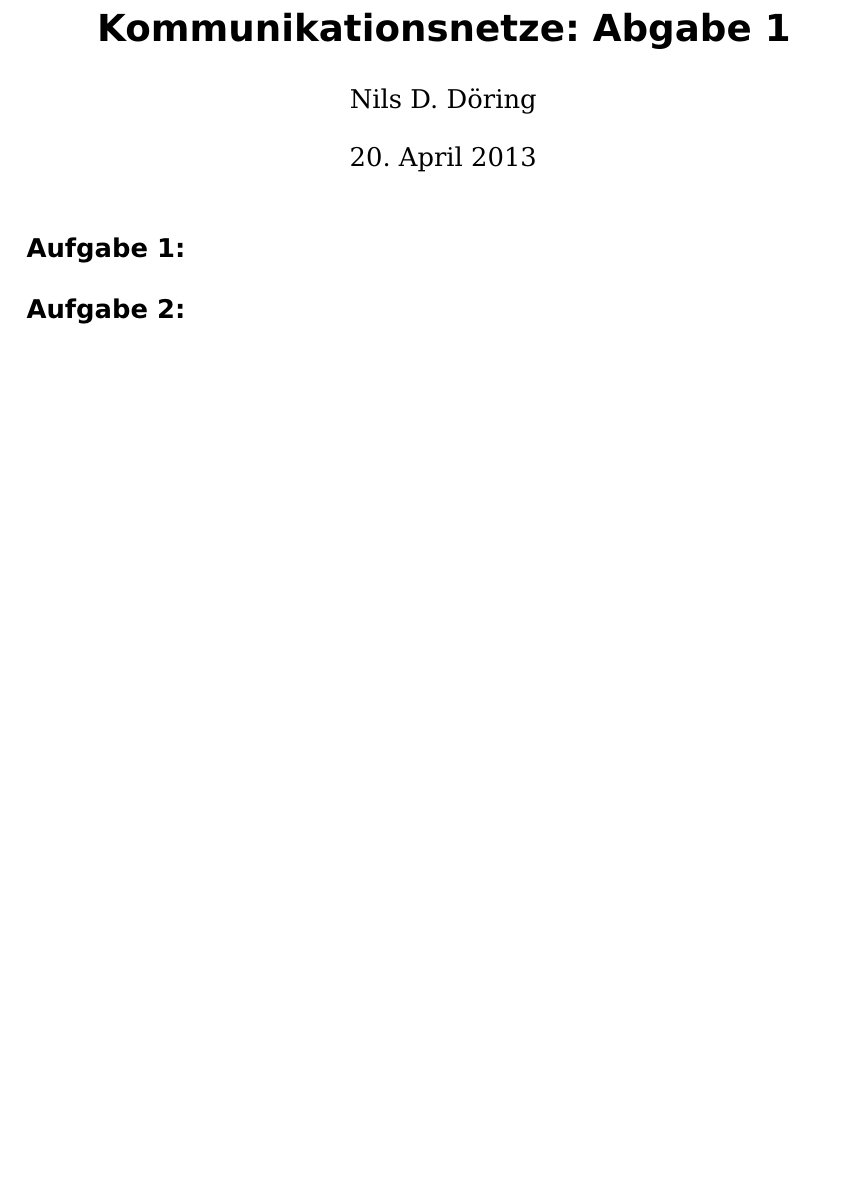
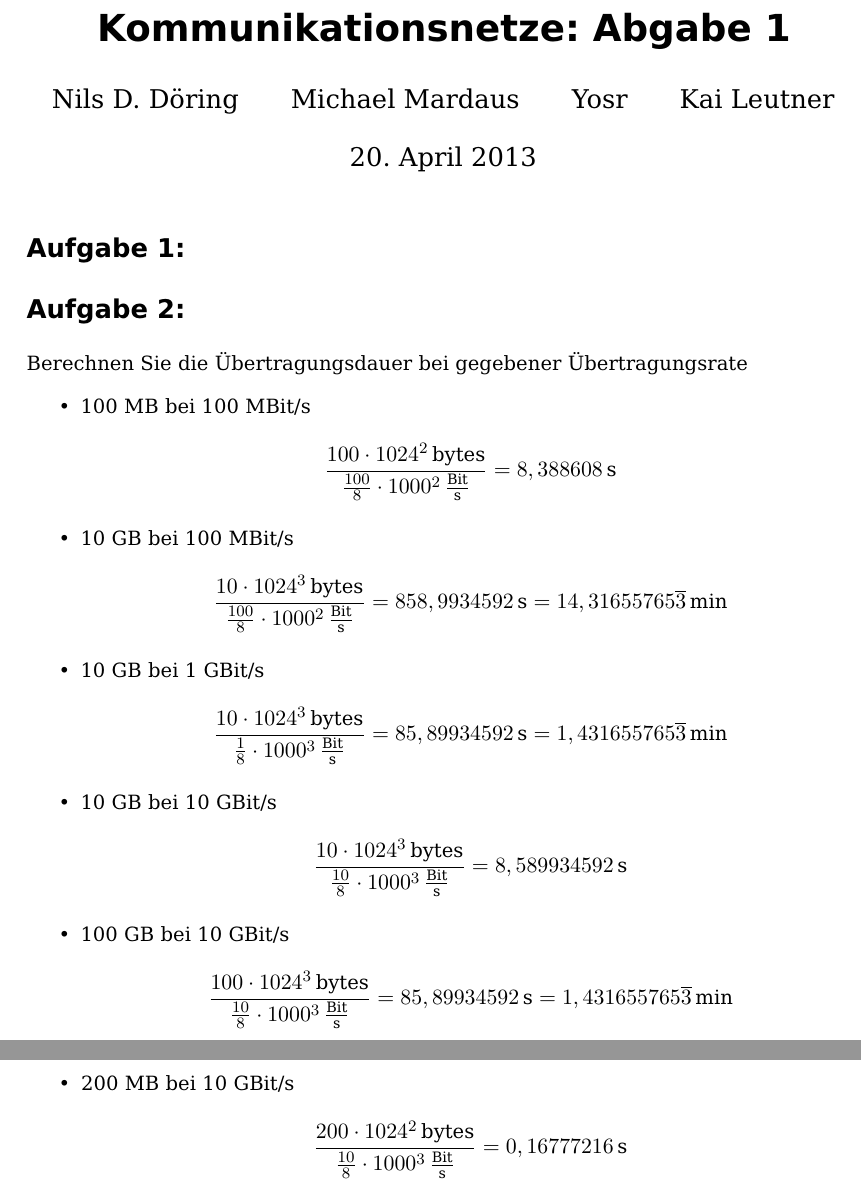
Before and after one commit to pheenyx/kommnetze2013, a LaTeX document (abgaben/main.tex, which reads abgaben/abgabe_1.tex): part of the page before the commit and two parts of pages 1 and 2 of 2 after it, the two joined at a grey line, cut so that both start at the same text, the shorter picture padded with empty space. Compiled offline with pdfLaTeX.

Commit message:
aufgabe 2 added

```diff
--- a/abgaben/abgabe_1.tex
+++ b/abgaben/abgabe_1.tex
@@ -2,3 +2,37 @@
 
 
 \section{Aufgabe 2:}
+Berechnen Sie die Übertragungsdauer bei gegebener Übertragungsrate
+\begin{itemize}
+\item 100 MB bei 100 MBit/s \\
+\begin{equation*}
+ \frac{100 \cdot 1024^2 \, \textrm{bytes}}{\frac{100}{8} \cdot 1000^2 \, \frac{\textrm{Bit}}{\textrm{s}}} = 8,388608 \, \textrm{s}
+\end{equation*}
+
+\item 10 GB bei 100 MBit/s \\
+\begin{equation*}
+ \frac{10 \cdot 1024^3 \, \textrm{bytes}}{\frac{100}{8} \cdot 1000^2 \, \frac{\textrm{Bit}}{\textrm{s}}} = 858,9934592 \, \textrm{s} = 14,31655765\overline{3} \, \textrm{min}
+\end{equation*}
+
+\item 10 GB bei 1 GBit/s \\
+\begin{equation*}
+ \frac{10 \cdot 1024^3 \, \textrm{bytes}}{\frac{1}{8} \cdot 1000^3 \, \frac{\textrm{Bit}}{\textrm{s}}} = 85,89934592 \, \textrm{s} = 1,431655765\overline{3} \, \textrm{min}
+\end{equation*}
+
+\item 10 GB bei 10 GBit/s \\
+\begin{equation*}
+ \frac{10 \cdot 1024^3 \, \textrm{bytes}}{\frac{10}{8} \cdot 1000^3 \, \frac{\textrm{Bit}}{\textrm{s}}} = 8,589934592 \, \textrm{s}
+\end{equation*}
+
+\item 100 GB bei 10 GBit/s \\
+\begin{equation*}
+ \frac{100 \cdot 1024^3 \, \textrm{bytes}}{\frac{10}{8} \cdot 1000^3 \, \frac{\textrm{Bit}}{\textrm{s}}} = 85,89934592 \, \textrm{s} = 1,431655765\overline{3} \, \textrm{min}
+\end{equation*}
+
+\item 200 MB bei 10 GBit/s \\
+\begin{equation*}
+ \frac{200 \cdot 1024^2 \, \textrm{bytes}}{\frac{10}{8} \cdot 1000^3 \, \frac{\textrm{Bit}}{\textrm{s}}} = 0,16777216 \, \textrm{s}
+\end{equation*}
+
+
+\end{itemize}
--- a/abgaben/main.tex
+++ b/abgaben/main.tex
@@ -9,7 +9,7 @@
 \tolerance=2000
 \setcounter{secnumdepth}{0}
 
-\author{Nils D. Döring}
+\author{Nils D. Döring \and Michael Mardaus \and Yosr \and Kai Leutner}
 \title{Kommunikationsnetze: Abgabe 1}
 
 \begin{document}
```
